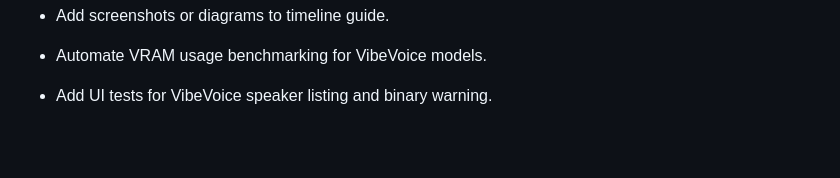
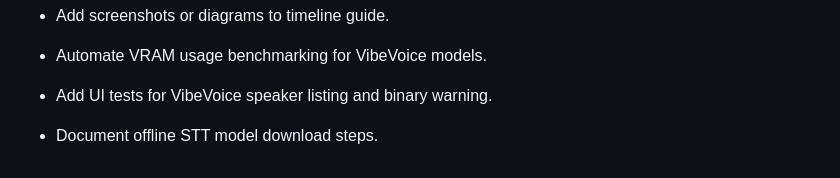
Before and after one commit to 3dgopnik/revoise, a Markdown page: TODO.md, the part around the change. Rendered like a GitHub page; blank space fills up the shorter version.

```diff
--- a/TODO.md
+++ b/TODO.md
@@ -54,3 +54,4 @@
 - Add screenshots or diagrams to timeline guide.
 - Automate VRAM usage benchmarking for VibeVoice models.
 - Add UI tests for VibeVoice speaker listing and binary warning.
+- Document offline STT model download steps.
```
Also changed, not shown: CHANGELOG.md (+1 -0 lines), README.md (+10 -0 lines).
